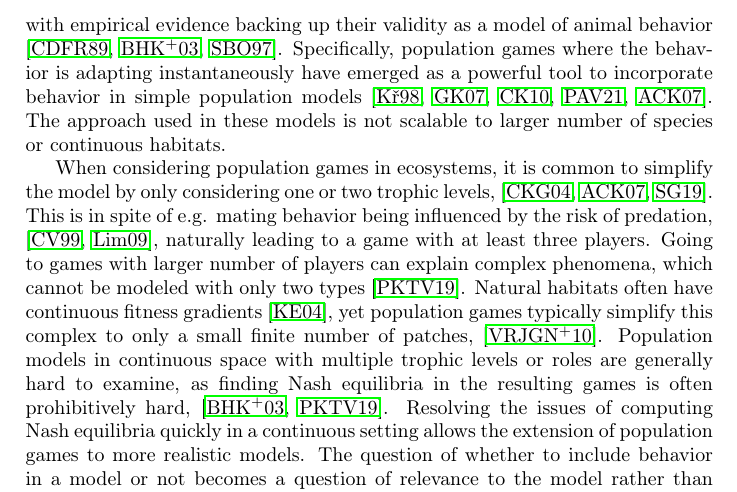
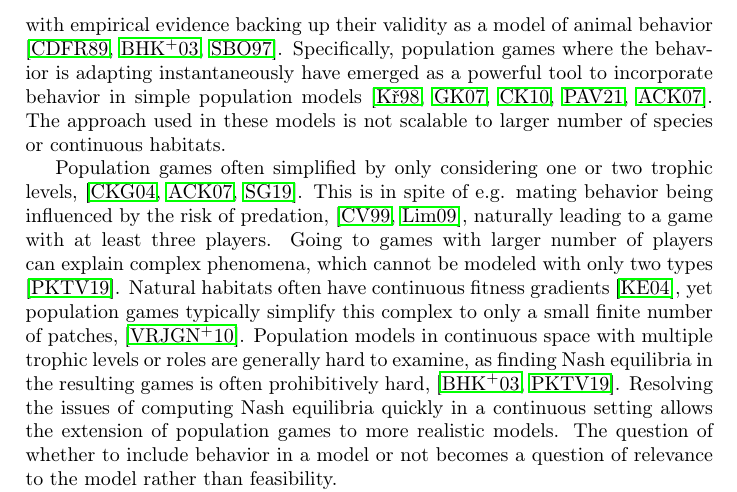
Before and after one commit to jemff/food_web, a LaTeX paper (results/main.tex, which reads results/introduction_general.tex): part of page 2 of 21, cut so that both start at the same text. Compiled offline with pdfLaTeX.

Commit message:
Changed a sentence in the introduction

```diff
--- a/results/introduction_general.tex
+++ b/results/introduction_general.tex
@@ -11,7 +11,7 @@ Population dynamics emerges from behavior of the animals; yet many models of pop
 
 
 
-When considering population games in ecosystems, it is common to simplify the model by only considering one or two trophic levels, \citep{cressman2004ideal,abrams2007role, sadowski2019predator}. This is in spite of e.g. mating behavior being influenced by the risk of predation, \citep{carranza1999red,lima2009predators}, naturally leading to a game with at least three players. Going to games with larger number of players can explain complex phenomena, which cannot be modeled with only two types \citep{pinti2019trophic}. Natural habitats often have continuous fitness gradients \citep{kawecki2004conceptual}, yet population games typically simplify this complex to only a small finite number of patches, \cite{valdovinos2010consequences}. Population models in continuous space with multiple trophic levels or roles are generally hard to examine, as finding Nash equilibria in the resulting games is often prohibitively hard, \citep{empirical_trait,pinti2019trophic}. Resolving the issues of computing Nash equilibria quickly in a continuous setting allows the extension of population games to more realistic models. The question of whether to include behavior in a model or not becomes a question of relevance to the model rather than feasibility.
+Population games often simplified by only considering  one or two trophic levels, \citep{cressman2004ideal,abrams2007role, sadowski2019predator}. This is in spite of e.g. mating behavior being influenced by the risk of predation, \citep{carranza1999red,lima2009predators}, naturally leading to a game with at least three players. Going to games with larger number of players can explain complex phenomena, which cannot be modeled with only two types \citep{pinti2019trophic}. Natural habitats often have continuous fitness gradients \citep{kawecki2004conceptual}, yet population games typically simplify this complex to only a small finite number of patches, \cite{valdovinos2010consequences}. Population models in continuous space with multiple trophic levels or roles are generally hard to examine, as finding Nash equilibria in the resulting games is often prohibitively hard, \citep{empirical_trait,pinti2019trophic}. Resolving the issues of computing Nash equilibria quickly in a continuous setting allows the extension of population games to more realistic models. The question of whether to include behavior in a model or not becomes a question of relevance to the model rather than feasibility.
 
 
 A critique of game-theoretical models is the assumption that players have perfect information and act in a perfectly rational manner, \citep{jones1999bounded}. Perfect information seems unreasonable, as animals do not have perfect state information \citep{simon1955behavioral}. In addition the minor gain in fitness from the almost-perfect choice to the perfect choice is often outweighed by the higher cognitive or sensorial cost of finding the perfect strategy \citep{simon1956rational, cohen2019bounded}. Though these concerns are well-founded, most models end up incorporating perfect rationality and information anyway. Classical satisficing models of bounded rationality cannot be verified empirically \citep{nonacs1993satisficing}, and with other attempts the \citep{bayesianmodel, thuijsman1995automata} the complexity has prevented the models from being implemented at the population level.
```
